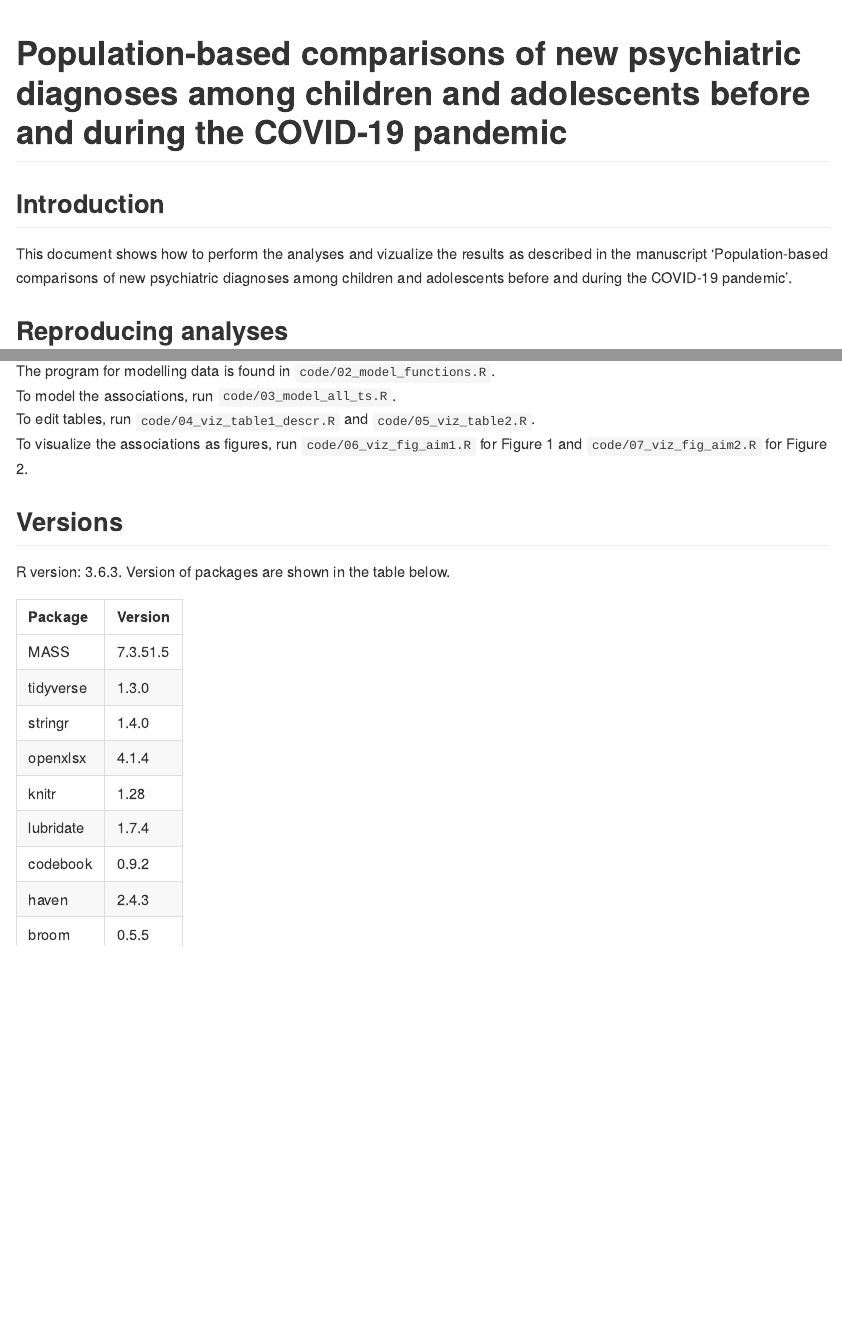
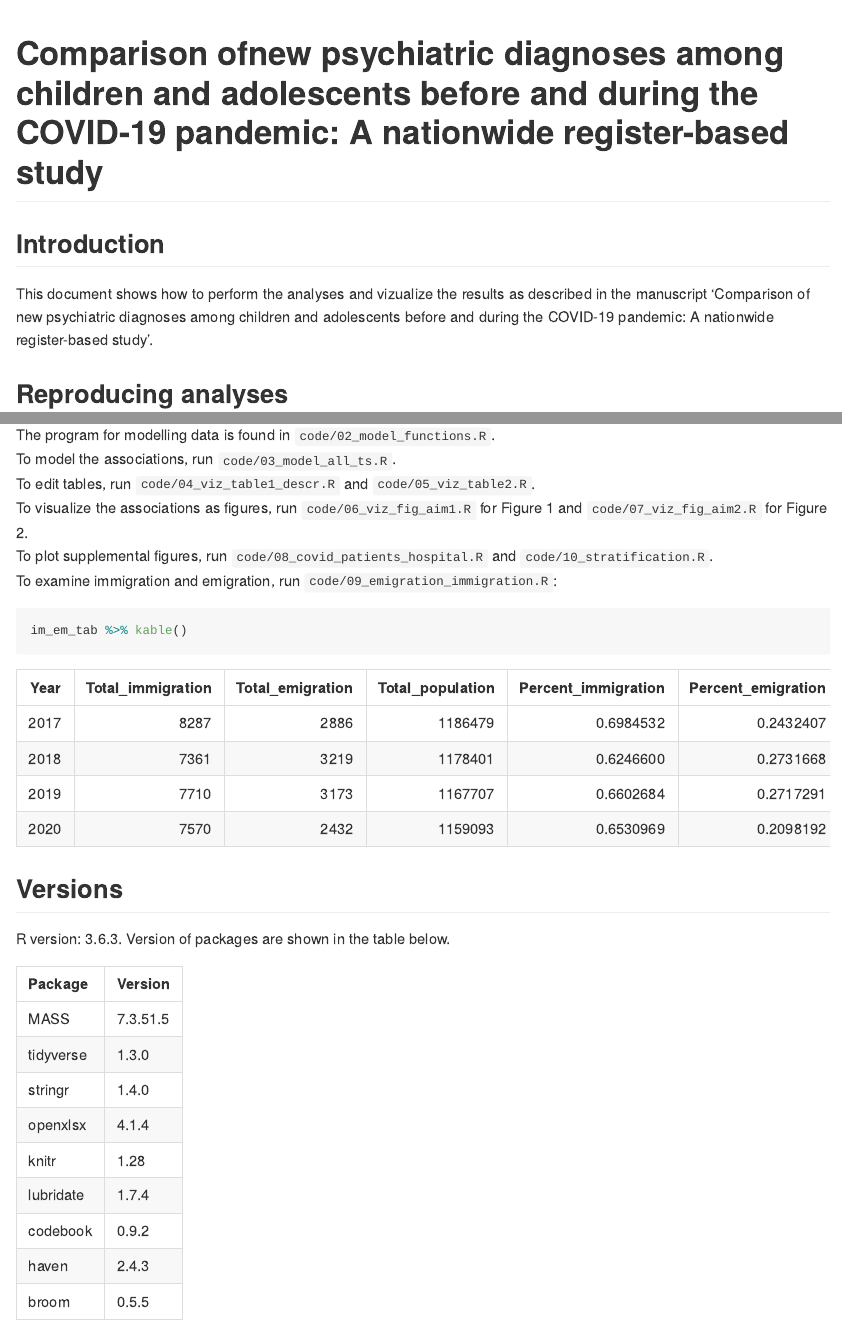
Before and after one commit to INVEST-flagship/covid_psyserv, an R Markdown document (README.Rmd): the page in a window 1100 px wide, from its top, and a second part further down, joined at a grey line. The pictures show the output file README.md that the author committed with the source, drawn offline in the style of GitHub.

Commit message:
Update readme

````diff
--- a/README.Rmd
+++ b/README.Rmd
@@ -1,5 +1,5 @@
 ---
-title: "Population-based comparisons of new psychiatric diagnoses among children and adolescents before and during the COVID-19 pandemic"
+title: "Comparison ofnew psychiatric diagnoses among children and adolescents before and during the COVID-19 pandemic: A nationwide register-based study"
 output: rmarkdown::github_document
 ---
 
@@ -9,7 +9,7 @@ knitr::opts_chunk$set(echo = TRUE)
 
 
 ## Introduction
-This document shows how to perform the analyses and vizualize the results as described in the manuscript 'Population-based comparisons of new psychiatric diagnoses among children and adolescents before and during the COVID-19 pandemic'.
+This document shows how to perform the analyses and vizualize the results as described in the manuscript 'Comparison of new psychiatric diagnoses among children and adolescents before and during the COVID-19 pandemic: A nationwide register-based study'.
 
 ## Reproducing analyses
 
@@ -51,12 +51,27 @@ The program for modelling data is found in `code/02_model_functions.R`.
 To model the associations, run `code/03_model_all_ts.R`.
 To edit tables, run `code/04_viz_table1_descr.R` and `code/05_viz_table2.R`.
 To visualize the associations as figures, run `code/06_viz_fig_aim1.R` for Figure 1 and `code/07_viz_fig_aim2.R` for Figure 2.
+To plot supplemental figures, run `code/08_covid_patients_hospital.R` and `code/10_stratification.R`.
+To examine immigration and emigration, run `code/09_emigration_immigration.R`:
+
+
+```{r chunk_03, echo=FALSE, message=FALSE}
+
+source("code//09_emigration_immigration.R")
+
+```
+
+```{r chunk_04}
+
+im_em_tab %>% kable()
+
+```
 
 ## Versions
 
 R version: `r getRversion()`. Version of packages are shown in the table below.
 
-```{r chunk_03, echo=FALSE}
+```{r chunk_05, echo=FALSE}
 
 packages <-
   list(
--- a/code/09_emigration_immigration.R
+++ b/code/09_emigration_immigration.R
@@ -27,7 +27,8 @@ pop_csv <- read_csv(
 
 # Data management ---------------------------------------------------------
 
-im_csv %>%
+im_em_tab <-
+  im_csv %>%
   select(-Area) %>%
   pivot_longer(
     2:5
@@ -58,3 +59,13 @@ im_csv %>%
     perc_im = tot_im / tot_pop * 100,
     perc_em = tot_em / tot_pop * 100
   )
+
+im_em_tab <-
+  im_em_tab %>%
+  rename(
+    Total_immigration = tot_im,
+    Total_emigration = tot_em,
+    Total_population = tot_pop,
+    Percent_immigration = perc_im,
+    Percent_emigration = perc_em
+  )
````
Also changed, not shown: README.md.
